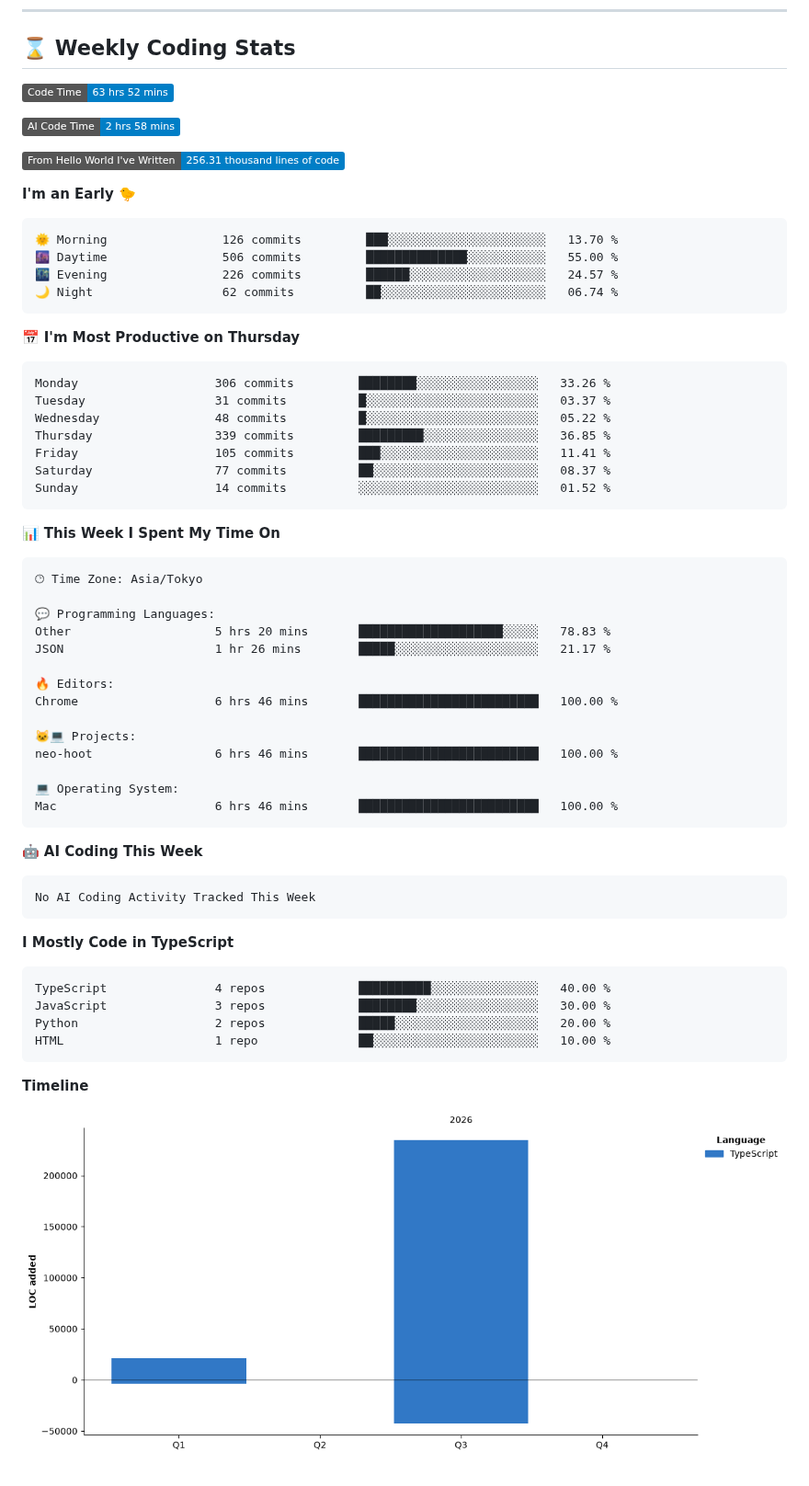
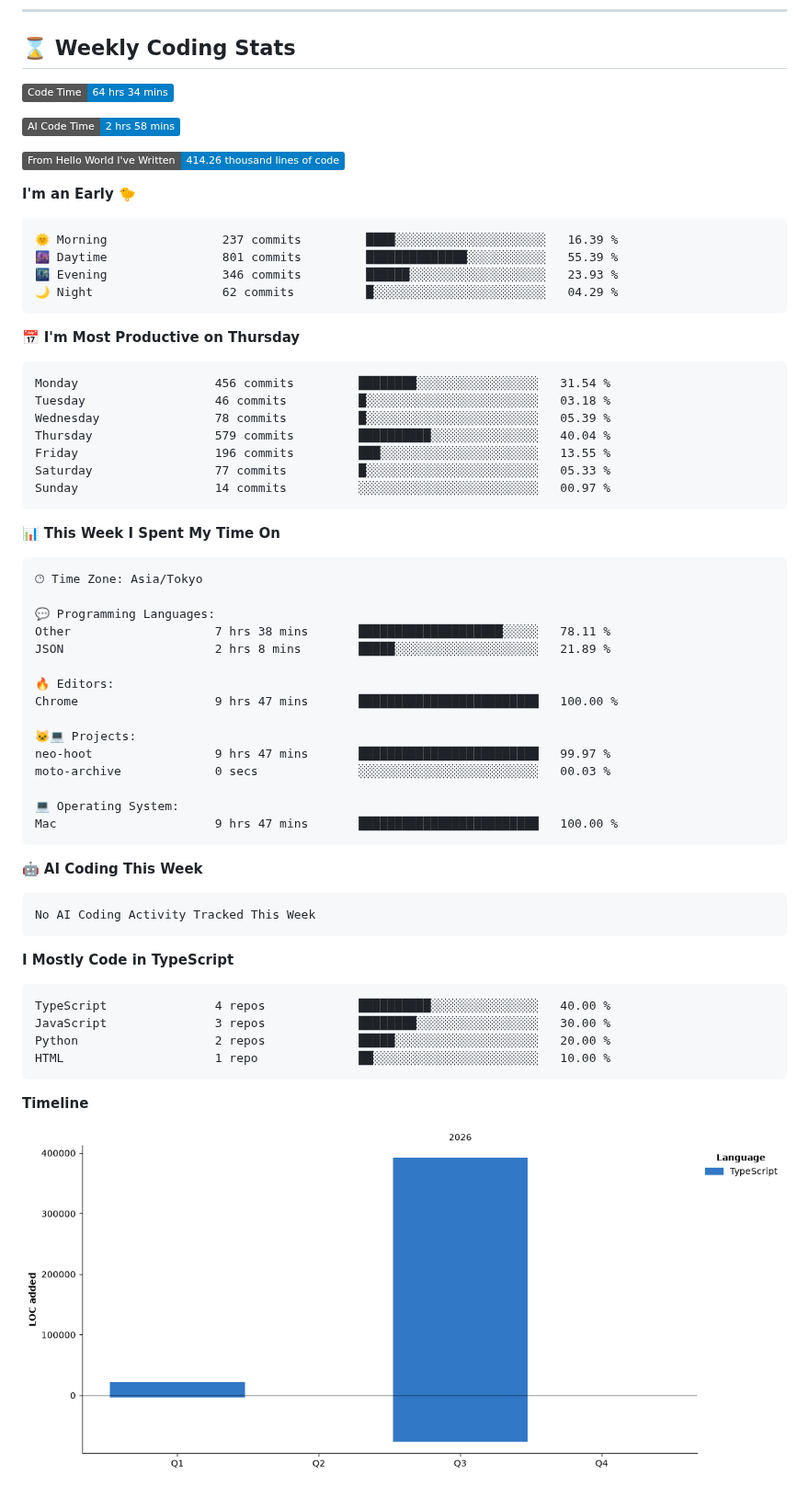
Before and after one commit to raiton-boo/raiton-boo, a Markdown page: README.md, the part around one of its changes. Shown at 92% size. Drawn GitHub-style; pictures changed too: assets/bar_graph.png; badges without logos.

Commit message:
chore: update wakatime stats ⏳

````diff
--- a/README.md
+++ b/README.md
@@ -76,30 +76,30 @@
 ## :hourglass: Weekly Coding Stats
 
 <!--START_SECTION:waka-->
-![Code Time](http://img.shields.io/badge/Code%20Time-63%20hrs%2052%20mins-blue?style=flat)
+![Code Time](http://img.shields.io/badge/Code%20Time-64%20hrs%2034%20mins-blue?style=flat)
 
 ![AI Code Time](http://img.shields.io/badge/AI%20Code%20Time-2%20hrs%2058%20mins-blue?style=flat)
 
-![Lines of code](https://img.shields.io/badge/From%20Hello%20World%20I%27ve%20Written-256.31%20thousand%20lines%20of%20code-blue?style=flat)
+![Lines of code](https://img.shields.io/badge/From%20Hello%20World%20I%27ve%20Written-414.26%20thousand%20lines%20of%20code-blue?style=flat)
 
 **I'm an Early 🐤**
 
 ```text
-🌞 Morning                126 commits         ███░░░░░░░░░░░░░░░░░░░░░░   13.70 %
-🌆 Daytime                506 commits         ██████████████░░░░░░░░░░░   55.00 %
-🌃 Evening                226 commits         ██████░░░░░░░░░░░░░░░░░░░   24.57 %
-🌙 Night                  62 commits          ██░░░░░░░░░░░░░░░░░░░░░░░   06.74 %
+🌞 Morning                237 commits         ████░░░░░░░░░░░░░░░░░░░░░   16.39 %
+🌆 Daytime                801 commits         ██████████████░░░░░░░░░░░   55.39 %
+🌃 Evening                346 commits         ██████░░░░░░░░░░░░░░░░░░░   23.93 %
+🌙 Night                  62 commits          █░░░░░░░░░░░░░░░░░░░░░░░░   04.29 %
 ```
 📅 **I'm Most Productive on Thursday**
 
 ```text
-Monday                   306 commits         ████████░░░░░░░░░░░░░░░░░   33.26 %
-Tuesday                  31 commits          █░░░░░░░░░░░░░░░░░░░░░░░░   03.37 %
-Wednesday                48 commits          █░░░░░░░░░░░░░░░░░░░░░░░░   05.22 %
-Thursday                 339 commits         █████████░░░░░░░░░░░░░░░░   36.85 %
-Friday                   105 commits         ███░░░░░░░░░░░░░░░░░░░░░░   11.41 %
-Saturday                 77 commits          ██░░░░░░░░░░░░░░░░░░░░░░░   08.37 %
-Sunday                   14 commits          ░░░░░░░░░░░░░░░░░░░░░░░░░   01.52 %
+Monday                   456 commits         ████████░░░░░░░░░░░░░░░░░   31.54 %
+Tuesday                  46 commits          █░░░░░░░░░░░░░░░░░░░░░░░░   03.18 %
+Wednesday                78 commits          █░░░░░░░░░░░░░░░░░░░░░░░░   05.39 %
+Thursday                 579 commits         ██████████░░░░░░░░░░░░░░░   40.04 %
+Friday                   196 commits         ███░░░░░░░░░░░░░░░░░░░░░░   13.55 %
+Saturday                 77 commits          █░░░░░░░░░░░░░░░░░░░░░░░░   05.33 %
+Sunday                   14 commits          ░░░░░░░░░░░░░░░░░░░░░░░░░   00.97 %
 ```
 
 
@@ -109,17 +109,18 @@ Sunday                   14 commits          ░░░░░░░░░░░
 🕑︎ Time Zone: Asia/Tokyo
 
 💬 Programming Languages:
-Other                    5 hrs 20 mins       ████████████████████░░░░░   78.83 %
-JSON                     1 hr 26 mins        █████░░░░░░░░░░░░░░░░░░░░   21.17 %
+Other                    7 hrs 38 mins       ████████████████████░░░░░   78.11 %
+JSON                     2 hrs 8 mins        █████░░░░░░░░░░░░░░░░░░░░   21.89 %
 
 🔥 Editors:
-Chrome                   6 hrs 46 mins       █████████████████████████   100.00 %
+Chrome                   9 hrs 47 mins       █████████████████████████   100.00 %
 
 🐱‍💻 Projects:
-neo-hoot                 6 hrs 46 mins       █████████████████████████   100.00 %
+neo-hoot                 9 hrs 47 mins       █████████████████████████   99.97 %
+moto-archive             0 secs              ░░░░░░░░░░░░░░░░░░░░░░░░░   00.03 %
 
 💻 Operating System:
-Mac                      6 hrs 46 mins       █████████████████████████   100.00 %
+Mac                      9 hrs 47 mins       █████████████████████████   100.00 %
 ```
 
 🤖 **AI Coding This Week**
````
Also changed, not shown: other parts of README.md (+1 -1 lines).
